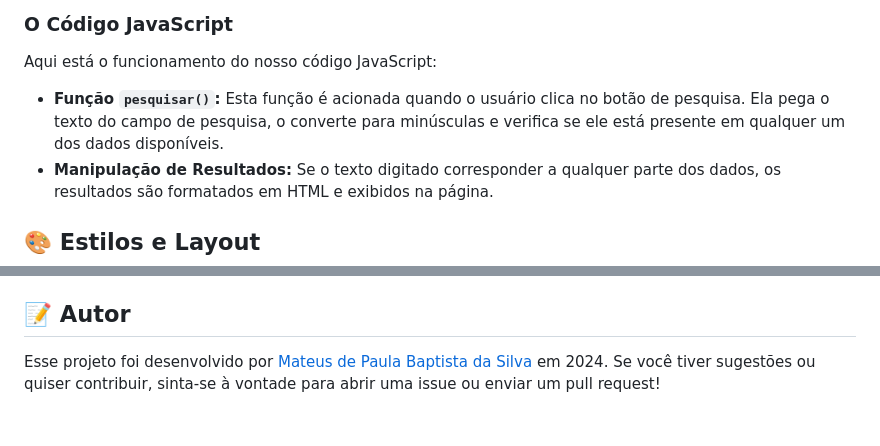
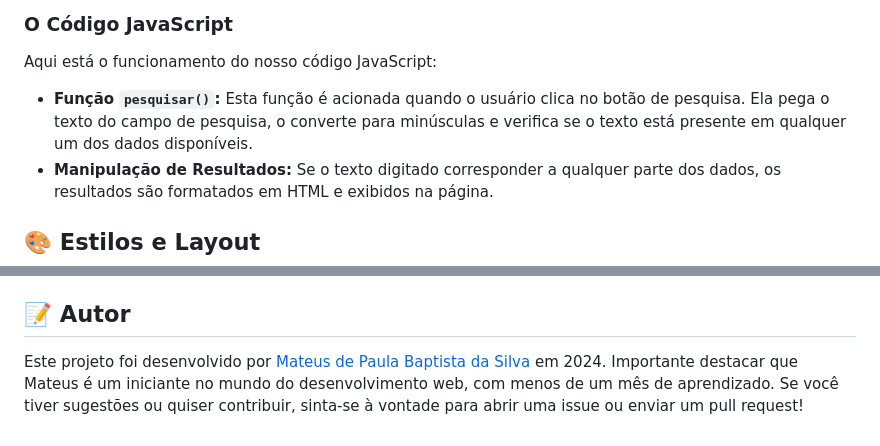
Before and after one commit to mtsbaptista/Fires-in-Brazil, a Markdown page: README.md, 2 parts joined by grey strips. Drawn GitHub-style.

```diff
--- a/README.md
+++ b/README.md
@@ -38,7 +38,7 @@ O JavaScript é a magia por trás da interatividade da nossa página. Ele permit
 
 Aqui está o funcionamento do nosso código JavaScript:
 
-- **Função `pesquisar()`:** Esta função é acionada quando o usuário clica no botão de pesquisa. Ela pega o texto do campo de pesquisa, o converte para minúsculas e verifica se ele está presente em qualquer um dos dados disponíveis.
+- **Função `pesquisar()`:** Esta função é acionada quando o usuário clica no botão de pesquisa. Ela pega o texto do campo de pesquisa, o converte para minúsculas e verifica se o texto está presente em qualquer um dos dados disponíveis.
 - **Manipulação de Resultados:** Se o texto digitado corresponder a qualquer parte dos dados, os resultados são formatados em HTML e exibidos na página.
 
 ## 🎨 Estilos e Layout
@@ -54,4 +54,4 @@ O estilo da página é definido no arquivo `style.css`. Ele garante que a aplica
 
 ## 📝 Autor
 
-Esse projeto foi desenvolvido por [Mateus de Paula Baptista da Silva](#) em 2024. Se você tiver sugestões ou quiser contribuir, sinta-se à vontade para abrir uma issue ou enviar um pull request!
+Este projeto foi desenvolvido por [Mateus de Paula Baptista da Silva](#) em 2024. Importante destacar que Mateus é um iniciante no mundo do desenvolvimento web, com menos de um mês de aprendizado. Se você tiver sugestões ou quiser contribuir, sinta-se à vontade para abrir uma issue ou enviar um pull request!
```
